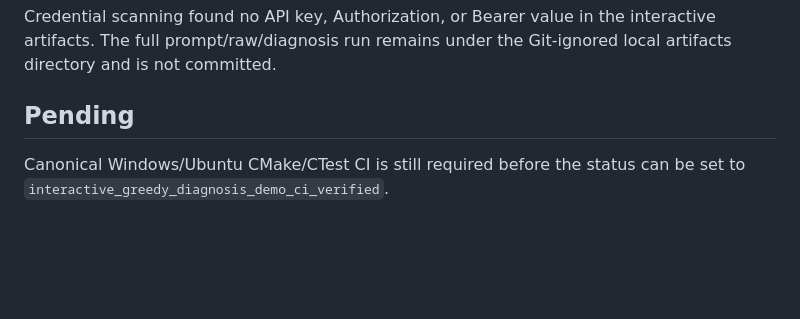
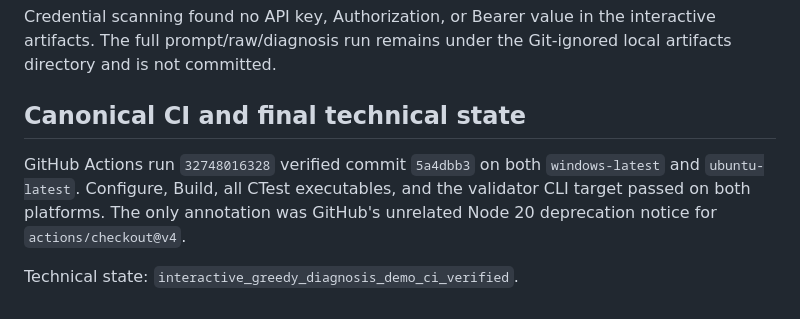
Before and after one commit to Smily2333/hy3-algotrace, a Markdown page: docs/journal/interactive-diagnosis-demo.md, the part around the change. Drawn GitHub-style; blank space fills up the shorter version.

```diff
--- a/docs/journal/interactive-diagnosis-demo.md
+++ b/docs/journal/interactive-diagnosis-demo.md
@@ -83,7 +83,11 @@ Credential scanning found no API key, Authorization, or Bearer value in the
 interactive artifacts. The full prompt/raw/diagnosis run remains under the
 Git-ignored local artifacts directory and is not committed.
 
-## Pending
+## Canonical CI and final technical state
 
-Canonical Windows/Ubuntu CMake/CTest CI is still required before the status can
-be set to `interactive_greedy_diagnosis_demo_ci_verified`.
+GitHub Actions run `32748016328` verified commit `5a4dbb3` on both
+`windows-latest` and `ubuntu-latest`. Configure, Build, all CTest executables,
+and the validator CLI target passed on both platforms. The only annotation was
+GitHub's unrelated Node 20 deprecation notice for `actions/checkout@v4`.
+
+Technical state: `interactive_greedy_diagnosis_demo_ci_verified`.
```
Also changed, not shown: README.md (+1 -1 lines), docs/roadmap.md (+2 -2 lines).
